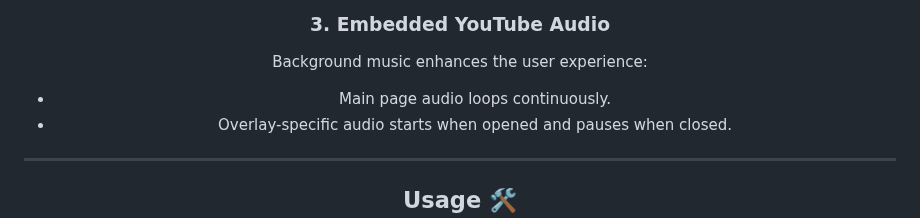
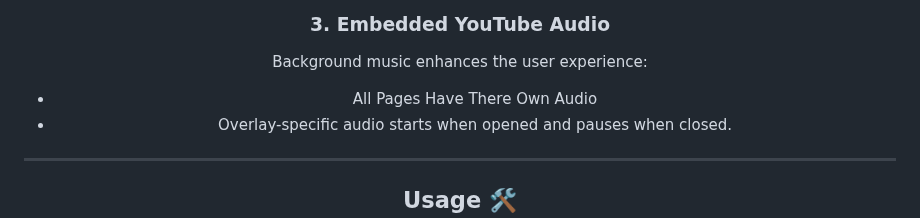
Before and after one commit to claudemods/claudemodsreloaded-website, a Markdown page: README.md, the part around the change. GitHub-like rendering.

```diff
--- a/README.md
+++ b/README.md
@@ -54,7 +54,7 @@ Each overlay provides a focused experience:
 
 ### 3. **Embedded YouTube Audio**
 Background music enhances the user experience:
-- Main page audio loops continuously.
+- All Pages Have There Own Audio
 - Overlay-specific audio starts when opened and pauses when closed.
 
 ---
```
